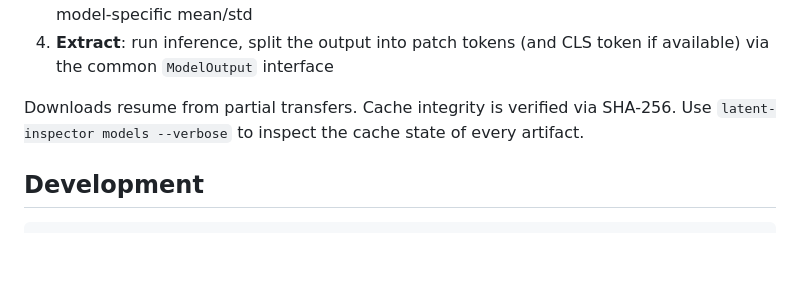
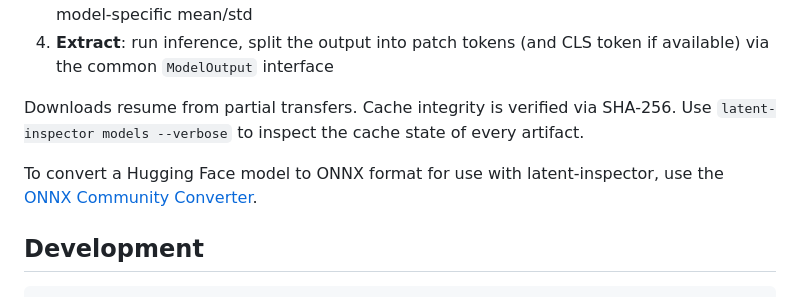
Before and after one commit to AbdelStark/latent-inspector, a Markdown page: README.md, the part around the change. Rendered like a GitHub page; blank space fills up the shorter version.

Commit message:
docs(readme): add ONNX Community Converter link
Link to huggingface.co/spaces/onnx-community/convert-to-onnx for
converting HuggingFace models to ONNX format.

Co-Authored-By: Claude Opus 4.6 (1M context) <noreply@anthropic.com>

````diff
--- a/README.md
+++ b/README.md
@@ -353,6 +353,8 @@ Run `latent-inspector validate --model <name>` to check a model's integration st
 
 Downloads resume from partial transfers. Cache integrity is verified via SHA-256. Use `latent-inspector models --verbose` to inspect the cache state of every artifact.
 
+To convert a Hugging Face model to ONNX format for use with latent-inspector, use the [ONNX Community Converter](https://huggingface.co/spaces/onnx-community/convert-to-onnx).
+
 ## Development
 
 ```bash
````
